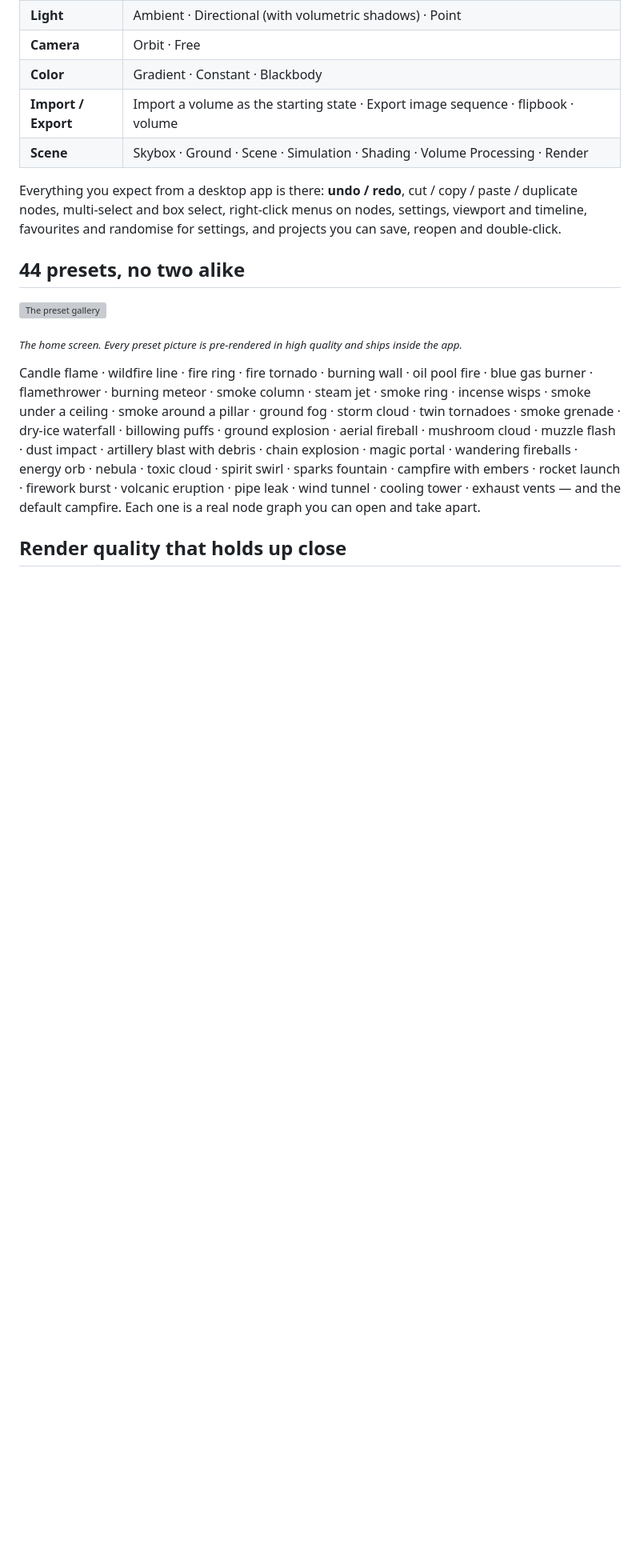
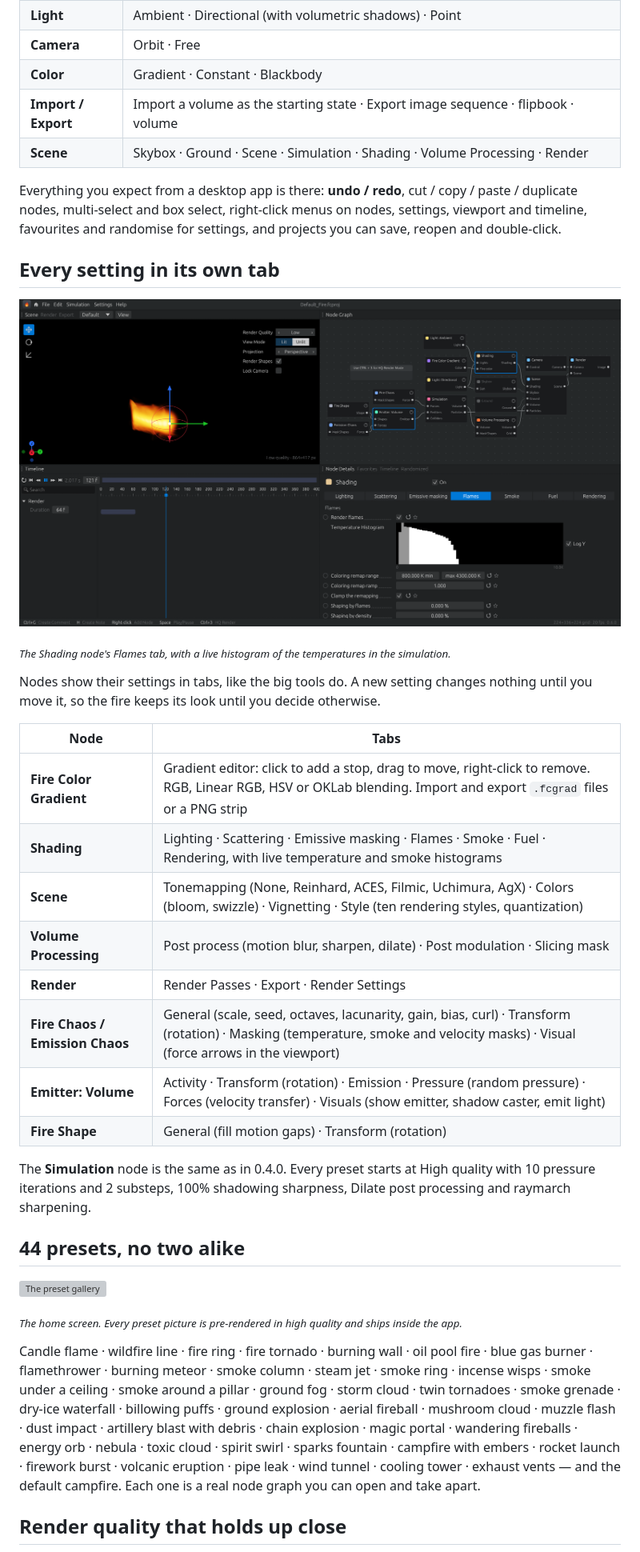
Before and after one commit to Circuit-Biscuit/firecraft, a Markdown page: README.md, the part around one of its changes. Shown at 80% size. GitHub-like rendering; pictures changed too: docs/screenshot-shading.png (added); blank space fills up the shorter version; grey boxes are pictures that could not be loaded.

```diff
--- a/README.md
+++ b/README.md
@@ -62,6 +62,27 @@ Right-click the graph for the full library — searchable, grouped like a pro to
 
 Everything you expect from a desktop app is there: **undo / redo**, cut / copy / paste / duplicate nodes, multi-select and box select, right-click menus on nodes, settings, viewport and timeline, favourites and randomise for settings, and projects you can save, reopen and double-click.
 
+## Every setting in its own tab
+
+<a href="docs/screenshot-shading.png"><img src="docs/screenshot-shading.png" width="100%" alt="Shading node, Flames tab, with a live temperature histogram"></a>
+
+<sub><i>The Shading node's Flames tab, with a live histogram of the temperatures in the simulation.</i></sub>
+
+Nodes show their settings in tabs, like the big tools do. A new setting changes nothing until you move it, so the fire keeps its look until you decide otherwise.
+
+| Node | Tabs |
+|---|---|
+| **Fire Color Gradient** | Gradient editor: click to add a stop, drag to move, right-click to remove. RGB, Linear RGB, HSV or OKLab blending. Import and export `.fcgrad` files or a PNG strip |
+| **Shading** | Lighting · Scattering · Emissive masking · Flames · Smoke · Fuel · Rendering, with live temperature and smoke histograms |
+| **Scene** | Tonemapping (None, Reinhard, ACES, Filmic, Uchimura, AgX) · Colors (bloom, swizzle) · Vignetting · Style (ten rendering styles, quantization) |
+| **Volume Processing** | Post process (motion blur, sharpen, dilate) · Post modulation · Slicing mask |
+| **Render** | Render Passes · Export · Render Settings |
+| **Fire Chaos / Emission Chaos** | General (scale, seed, octaves, lacunarity, gain, bias, curl) · Transform (rotation) · Masking (temperature, smoke and velocity masks) · Visual (force arrows in the viewport) |
+| **Emitter: Volume** | Activity · Transform (rotation) · Emission · Pressure (random pressure) · Forces (velocity transfer) · Visuals (show emitter, shadow caster, emit light) |
+| **Fire Shape** | General (fill motion gaps) · Transform (rotation) |
+
+The **Simulation** node is the same as in 0.4.0. Every preset starts at High quality with 10 pressure iterations and 2 substeps, 100% shadowing sharpness, Dilate post processing and raymarch sharpening.
+
 ## 44 presets, no two alike
 
 <a href="docs/screenshot-presets.png"><img src="docs/screenshot-presets.png" width="100%" alt="The preset gallery"></a>
```
Also changed, not shown: other parts of README.md (+12 -7 lines), CHANGELOG.md (added, +89 -0 lines), docs/screenshot-main.png, 3 other files.
